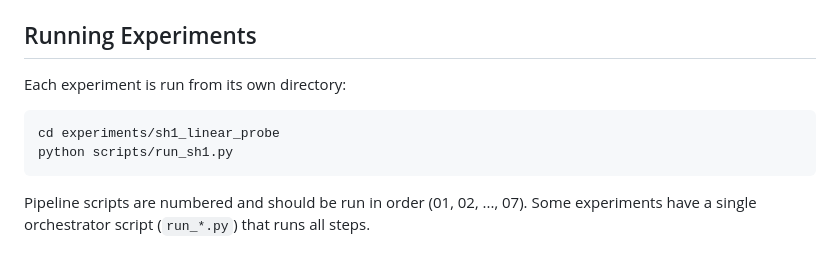
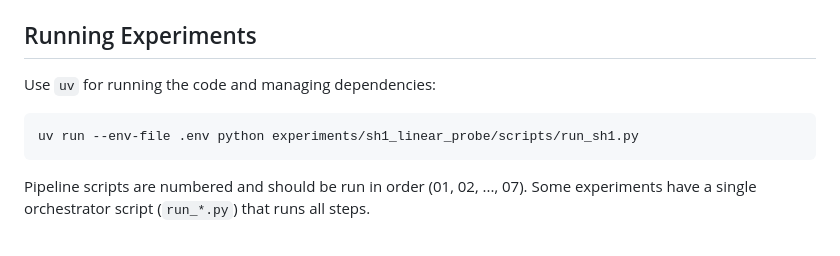
Before and after one commit to omniscale-ai/SemanticScale, a Markdown page: AGENTS.md, the part around the change. Rendered like a GitHub page.

Commit message:
UV in AGENTS

````diff
--- a/AGENTS.md
+++ b/AGENTS.md
@@ -31,12 +31,10 @@ This repository was created by merging five individual experiment branches that
 - Set `SLOD_DATA_ROOT` env var to override the default data location
 
 ## Running Experiments
-
-Each experiment is run from its own directory:
+Use `uv` for running the code and managing dependencies:
 
 ```bash
-cd experiments/sh1_linear_probe
-python scripts/run_sh1.py
+uv run --env-file .env python experiments/sh1_linear_probe/scripts/run_sh1.py
 ```
 
 Pipeline scripts are numbered and should be run in order (01, 02, ..., 07). Some experiments have a single orchestrator script (`run_*.py`) that runs all steps.
````
